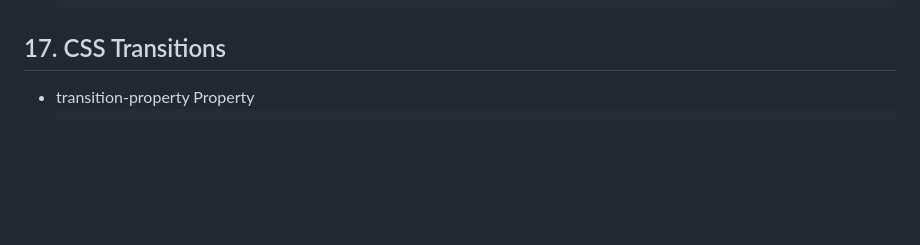
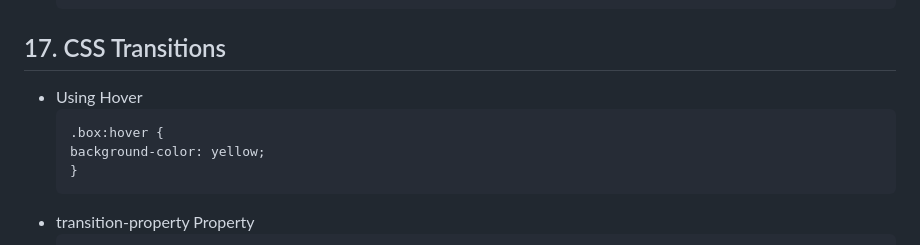
Before and after one commit to RitikChahar/Notes-Frontend-Web-Development, a Markdown page: CSS.md, the part around the change. Drawn GitHub-style; blank space fills up the shorter version.

````diff
--- a/CSS.md
+++ b/CSS.md
@@ -875,6 +875,12 @@
     }
     ```
 ## 17. CSS Transitions
+- Using Hover
+    ```css
+    .box:hover {
+    background-color: yellow;
+    }
+    ```
 - transition-property Property
     ```css
     .box{
````
